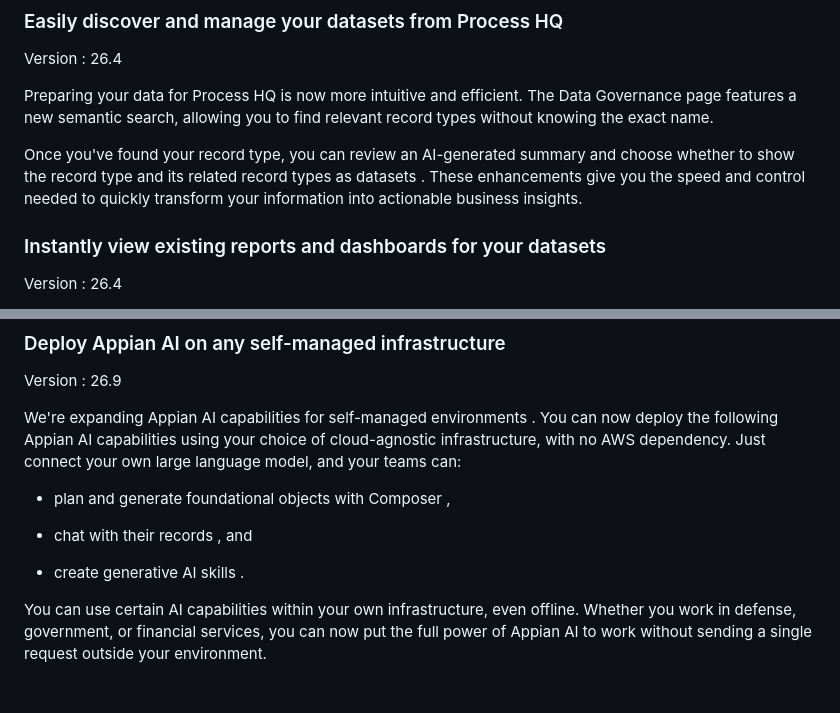
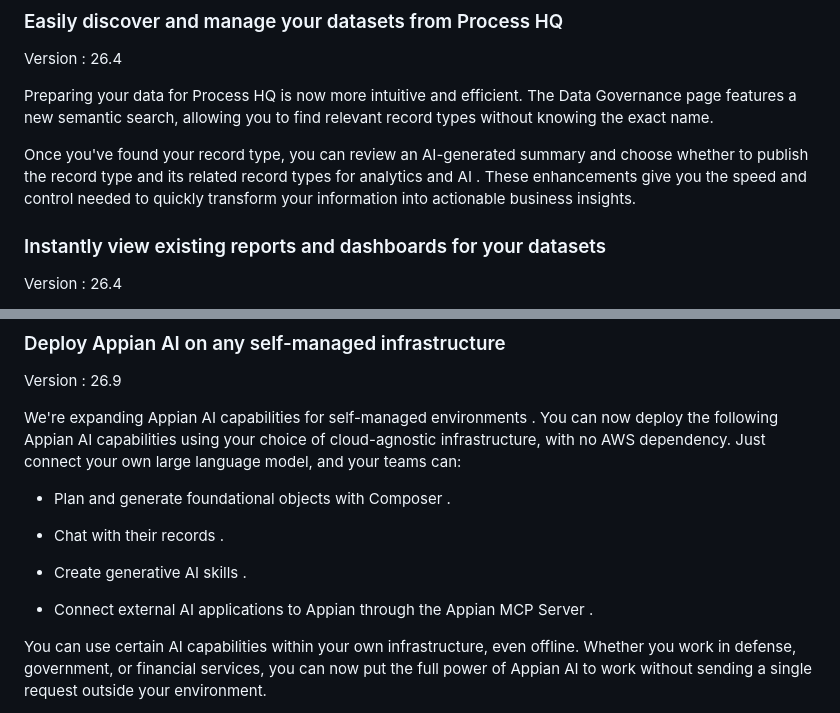
Before and after one commit to krish-creator/appian-handbook, a Markdown page: handbook.md, 2 parts joined by grey strips. Rendered like a GitHub page; blank space fills up the shorter version.

Commit message:
Auto-update handbook 2026-11-09

```diff
--- a/handbook.md
+++ b/handbook.md
@@ -607,7 +607,7 @@ Version : 26.4
 
 Preparing your data for Process HQ is now more intuitive and efficient. The Data Governance page features a new semantic search, allowing you to find relevant record types without knowing the exact name.
 
-Once you've found your record type, you can review an AI-generated summary and choose whether to show the record type and its related record types as datasets . These enhancements give you the speed and control needed to quickly transform your information into actionable business insights.
+Once you've found your record type, you can review an AI-generated summary and choose whether to publish the record type and its related record types for analytics and AI . These enhancements give you the speed and control needed to quickly transform your information into actionable business insights.
 
 ### Instantly view existing reports and dashboards for your datasets
 
@@ -1050,11 +1050,13 @@ Version : 26.9
 
 We're expanding Appian AI capabilities for self-managed environments . You can now deploy the following Appian AI capabilities using your choice of cloud-agnostic infrastructure, with no AWS dependency. Just connect your own large language model, and your teams can:
 
-- plan and generate foundational objects with Composer ,
-
-- chat with their records , and
-
-- create generative AI skills .
+- Plan and generate foundational objects with Composer .
+
+- Chat with their records .
+
+- Create generative AI skills .
+
+- Connect external AI applications to Appian through the Appian MCP Server .
 
 You can use certain AI capabilities within your own infrastructure, even offline. Whether you work in defense, government, or financial services, you can now put the full power of Appian AI to work without sending a single request outside your environment.
 
```
Also changed, not shown: other parts of handbook.md (+2 -2 lines), catalog.md (+1 -1 lines), reference-index.md (+5 -5 lines).
